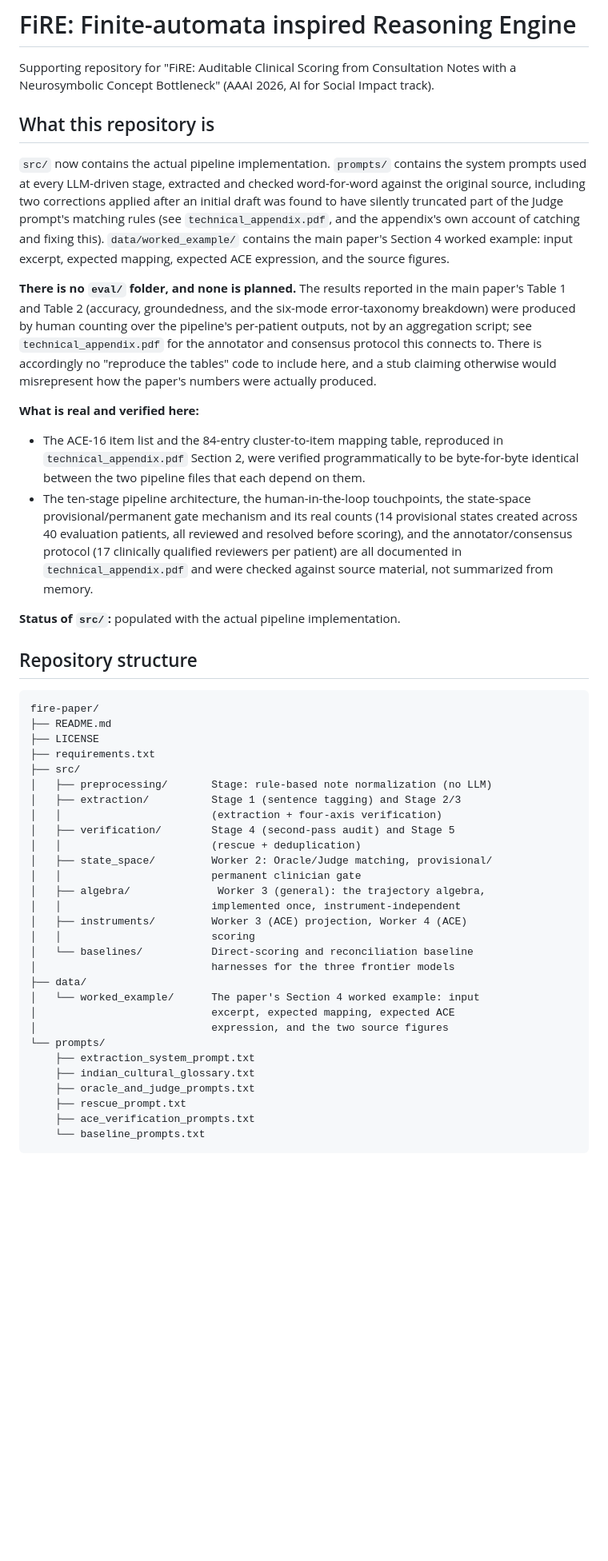
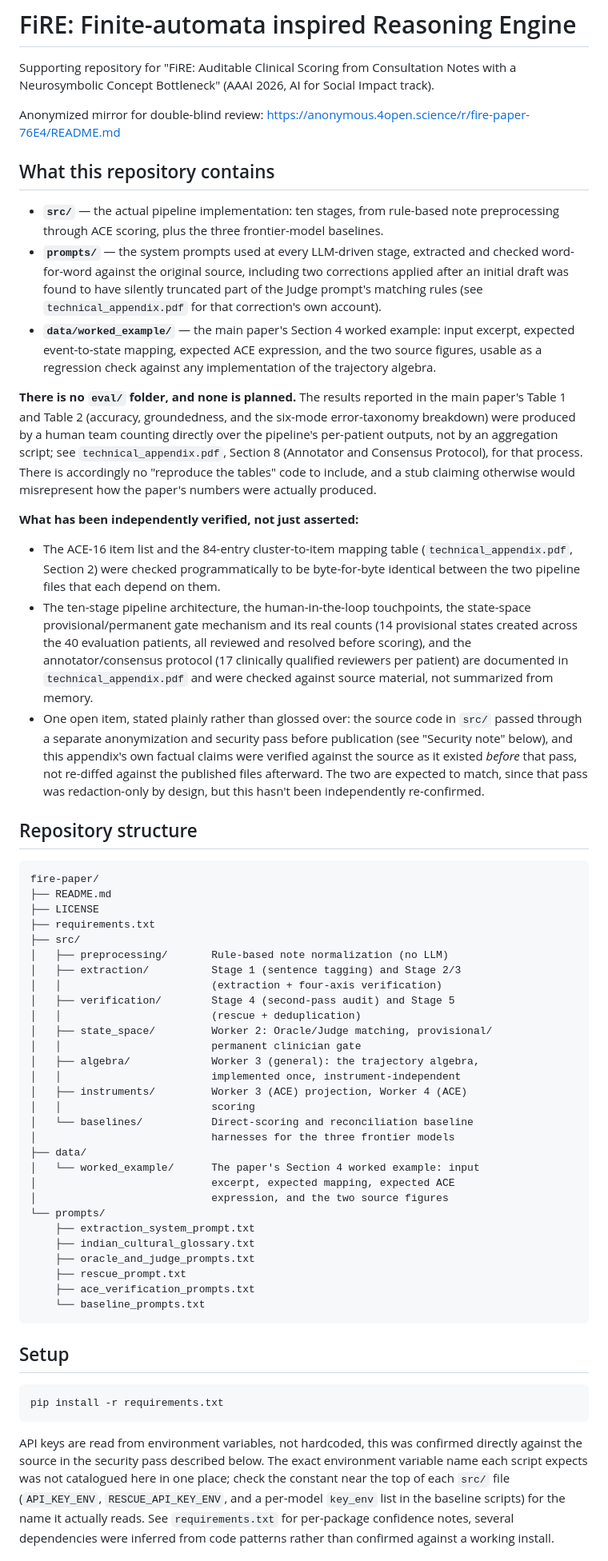
Before and after one commit to ShlokShelat/fire-paper, a Markdown page: README.md, the part around one of its changes. Shown at 80% size. Drawn GitHub-style; blank space fills up the shorter version.

Commit message:
Revise README for clarity and content updates
Updated repository details and structure in README.

````diff
--- a/README.md
+++ b/README.md
@@ -4,40 +4,52 @@ Supporting repository for "FiRE: Auditable Clinical Scoring from Consultation
 Notes with a Neurosymbolic Concept Bottleneck" (AAAI 2026, AI for Social
 Impact track).
 
-## What this repository is
+Anonymized mirror for double-blind review:
+https://anonymous.4open.science/r/fire-paper-76E4/README.md
 
-`src/` now contains the actual pipeline implementation. `prompts/` contains
-the system prompts used at every LLM-driven stage, extracted and checked
-word-for-word against the original source, including two corrections
-applied after an initial draft was found to have silently truncated part of
-the Judge prompt's matching rules (see `technical_appendix.pdf`, and the
-appendix's own account of catching and fixing this). `data/worked_example/`
-contains the main paper's Section 4 worked example: input excerpt, expected
-mapping, expected ACE expression, and the source figures.
+## What this repository contains
 
-**There is no `eval/` folder, and none is planned.** The results reported in
-the main paper's Table 1 and Table 2 (accuracy, groundedness, and the
-six-mode error-taxonomy breakdown) were produced by human counting over the
-pipeline's per-patient outputs, not by an aggregation script; see
-`technical_appendix.pdf` for the annotator and consensus protocol this
-connects to. There is accordingly no "reproduce the tables" code to include
-here, and a stub claiming otherwise would misrepresent how the paper's
-numbers were actually produced.
+- **`src/`** — the actual pipeline implementation: ten stages, from
+  rule-based note preprocessing through ACE scoring, plus the three
+  frontier-model baselines.
+- **`prompts/`** — the system prompts used at every LLM-driven stage,
+  extracted and checked word-for-word against the original source,
+  including two corrections applied after an initial draft was found to
+  have silently truncated part of the Judge prompt's matching rules (see
+  `technical_appendix.pdf` for that correction's own account).
+- **`data/worked_example/`** — the main paper's Section 4 worked example:
+  input excerpt, expected event-to-state mapping, expected ACE expression,
+  and the two source figures, usable as a regression check against any
+  implementation of the trajectory algebra.
 
-**What is real and verified here:**
-- The ACE-16 item list and the 84-entry cluster-to-item mapping table,
-  reproduced in `technical_appendix.pdf` Section 2, were verified
-  programmatically to be byte-for-byte identical between the two pipeline
-  files that each depend on them.
+**There is no `eval/` folder, and none is planned.** The results reported
+in the main paper's Table 1 and Table 2 (accuracy, groundedness, and the
+six-mode error-taxonomy breakdown) were produced by a human team counting
+directly over the pipeline's per-patient outputs, not by an aggregation
+script; see `technical_appendix.pdf`, Section 8 (Annotator and Consensus
+Protocol), for that process. There is accordingly no "reproduce the
+tables" code to include, and a stub claiming otherwise would misrepresent
+how the paper's numbers were actually produced.
+
+**What has been independently verified, not just asserted:**
+- The ACE-16 item list and the 84-entry cluster-to-item mapping table
+  (`technical_appendix.pdf`, Section 2) were checked programmatically to
+  be byte-for-byte identical between the two pipeline files that each
+  depend on them.
 - The ten-stage pipeline architecture, the human-in-the-loop touchpoints,
-  the state-space provisional/permanent gate mechanism and its real counts
-  (14 provisional states created across 40 evaluation patients, all
-  reviewed and resolved before scoring), and the annotator/consensus
-  protocol (17 clinically qualified reviewers per patient) are all
-  documented in `technical_appendix.pdf` and were checked against source
-  material, not summarized from memory.
-
-**Status of `src/`:** populated with the actual pipeline implementation.
+  the state-space provisional/permanent gate mechanism and its real
+  counts (14 provisional states created across the 40 evaluation
+  patients, all reviewed and resolved before scoring), and the
+  annotator/consensus protocol (17 clinically qualified reviewers per
+  patient) are documented in `technical_appendix.pdf` and were checked
+  against source material, not summarized from memory.
+- One open item, stated plainly rather than glossed over: the source code
+  in `src/` passed through a separate anonymization and security pass
+  before publication (see "Security note" below), and this appendix's own
+  factual claims were verified against the source as it existed *before*
+  that pass, not re-diffed against the published files afterward. The two
+  are expected to match, since that pass was redaction-only by design, but
+  this hasn't been independently re-confirmed.
 
 ## Repository structure
 
@@ -47,14 +59,14 @@ fire-paper/
 ├── LICENSE
 ├── requirements.txt
 ├── src/
-│   ├── preprocessing/       Stage: rule-based note normalization (no LLM)
+│   ├── preprocessing/       Rule-based note normalization (no LLM)
 │   ├── extraction/          Stage 1 (sentence tagging) and Stage 2/3
 │   │                        (extraction + four-axis verification)
 │   ├── verification/        Stage 4 (second-pass audit) and Stage 5
 │   │                        (rescue + deduplication)
 │   ├── state_space/         Worker 2: Oracle/Judge matching, provisional/
 │   │                        permanent clinician gate
-│   ├── algebra/              Worker 3 (general): the trajectory algebra,
+│   ├── algebra/             Worker 3 (general): the trajectory algebra,
 │   │                        implemented once, instrument-independent
 │   ├── instruments/         Worker 3 (ACE) projection, Worker 4 (ACE)
 │   │                        scoring
@@ -73,3 +85,19 @@ fire-paper/
     └── baseline_prompts.txt
 ```
 
+## Setup
+
+```
+pip install -r requirements.txt
+```
+
+API keys are read from environment variables, not hardcoded, this was
+confirmed directly against the source in the security pass described
+below. The exact environment variable name each script expects was not
+catalogued here in one place; check the constant near the top of each
+`src/` file (`API_KEY_ENV`, `RESCUE_API_KEY_ENV`, and a per-model
+`key_env` list in the baseline scripts) for the name it actually reads.
+See `requirements.txt` for per-package confidence notes, several
+dependencies were inferred from code patterns rather than confirmed
+against a working install.
+
````
Also changed, not shown: other parts of README.md (+31 -10 lines).
